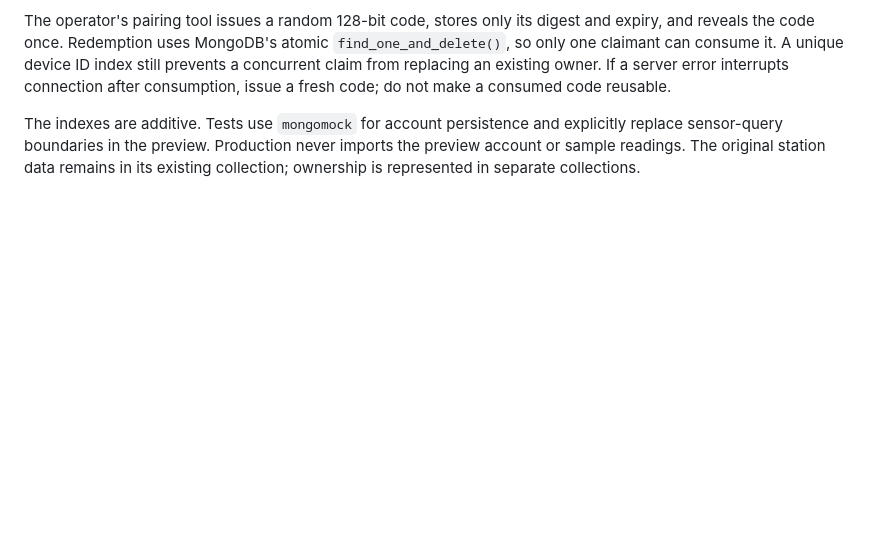
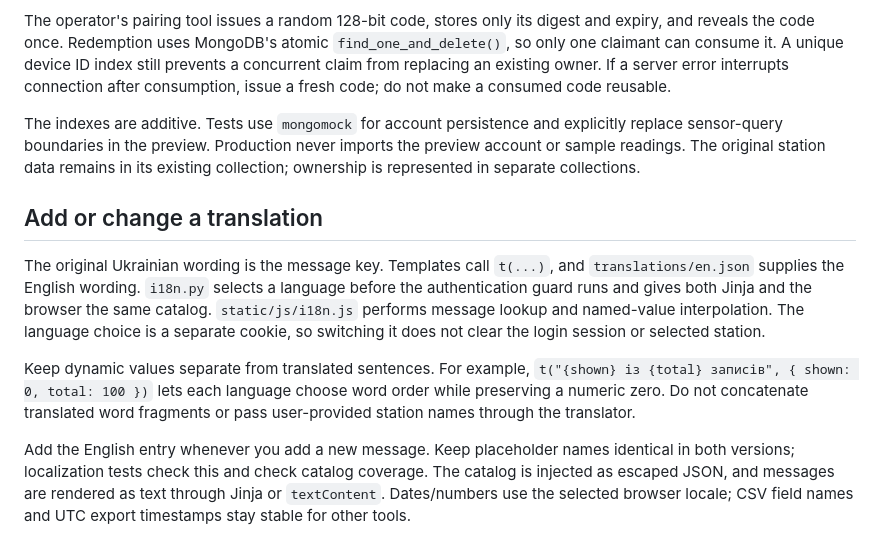
Before and after one commit to BohdanVereshchak/MeteostationFlaskAPI, a Markdown page: docs/CODEBASE.md, the part around the change. GitHub-like rendering; blank space fills up the shorter version.

```diff
--- a/docs/CODEBASE.md
+++ b/docs/CODEBASE.md
@@ -122,3 +122,23 @@ The indexes are additive. Tests use `mongomock` for account persistence and
 explicitly replace sensor-query boundaries in the preview. Production never
 imports the preview account or sample readings. The original station data remains
 in its existing collection; ownership is represented in separate collections.
+
+## Add or change a translation
+
+The original Ukrainian wording is the message key. Templates call `t(...)`, and
+`translations/en.json` supplies the English wording. `i18n.py` selects a language
+before the authentication guard runs and gives both Jinja and the browser the
+same catalog. `static/js/i18n.js` performs message lookup and named-value
+interpolation. The language choice is a separate cookie, so switching it does
+not clear the login session or selected station.
+
+Keep dynamic values separate from translated sentences. For example,
+`t("{shown} із {total} записів", { shown: 0, total: 100 })` lets each language
+choose word order while preserving a numeric zero. Do not concatenate translated
+word fragments or pass user-provided station names through the translator.
+
+Add the English entry whenever you add a new message. Keep placeholder names
+identical in both versions; localization tests check this and check catalog
+coverage. The catalog is injected as escaped JSON, and messages are rendered as
+text through Jinja or `textContent`. Dates/numbers use the selected browser
+locale; CSV field names and UTC export timestamps stay stable for other tools.
```
Also changed, not shown: README.md (+20 -1 lines), docs/TLS.md (added, +69 -0 lines), docs/VERIFICATION.md (+20 -0 lines), docs/screenshots/archive.jpg, docs/screenshots/overview.jpg, docs/screenshots/stations.jpg.
